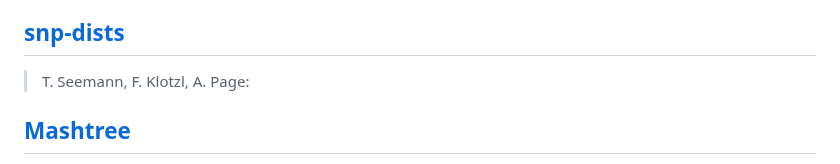
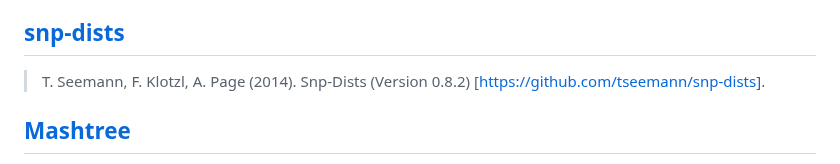
Before and after one commit to wslh-bio/dryad, a Markdown page: CITATIONS.md, the part around the change. GitHub-like rendering.

```diff
--- a/CITATIONS.md
+++ b/CITATIONS.md
@@ -20,7 +20,7 @@
 > D.T. Hoang, O. Chernomor, A. von Haeseler, B.Q. Minh, and L.S. Vinh (2018) UFBoot2: Improving the ultrafast bootstrap approximation. Mol. Biol. Evol., 35:518–522. https://doi.org/10.1093/molbev/msx281
 
 ## [snp-dists](https://github.com/tseemann/snp-dists)
-> T. Seemann, F. Klotzl, A. Page:
+> T. Seemann, F. Klotzl, A. Page (2014). Snp-Dists (Version 0.8.2) [https://github.com/tseemann/snp-dists].
 
 ## [Mashtree](https://doi.org/10.21105/joss.01762)
 > Katz, L. S., Griswold, T., Morrison, S., Caravas, J., Zhang, S., den Bakker, H.C., Deng, X., and Carleton, H. A., (2019). Mashtree: a rapid comparison of whole genome sequence files. Journal of Open Source Software, 4(44), 1762, https://doi.org/10.21105/joss.01762
```
Also changed, not shown: README.md (+6 -6 lines).
